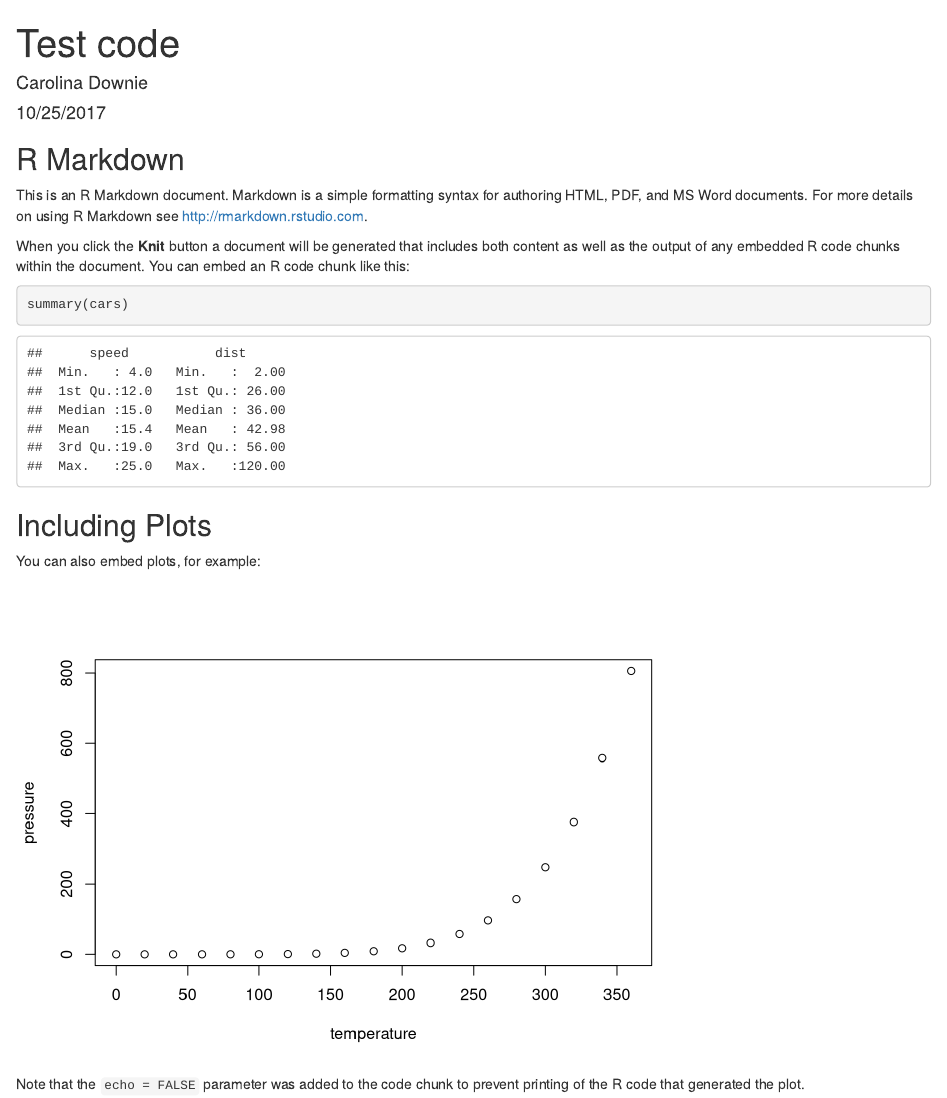
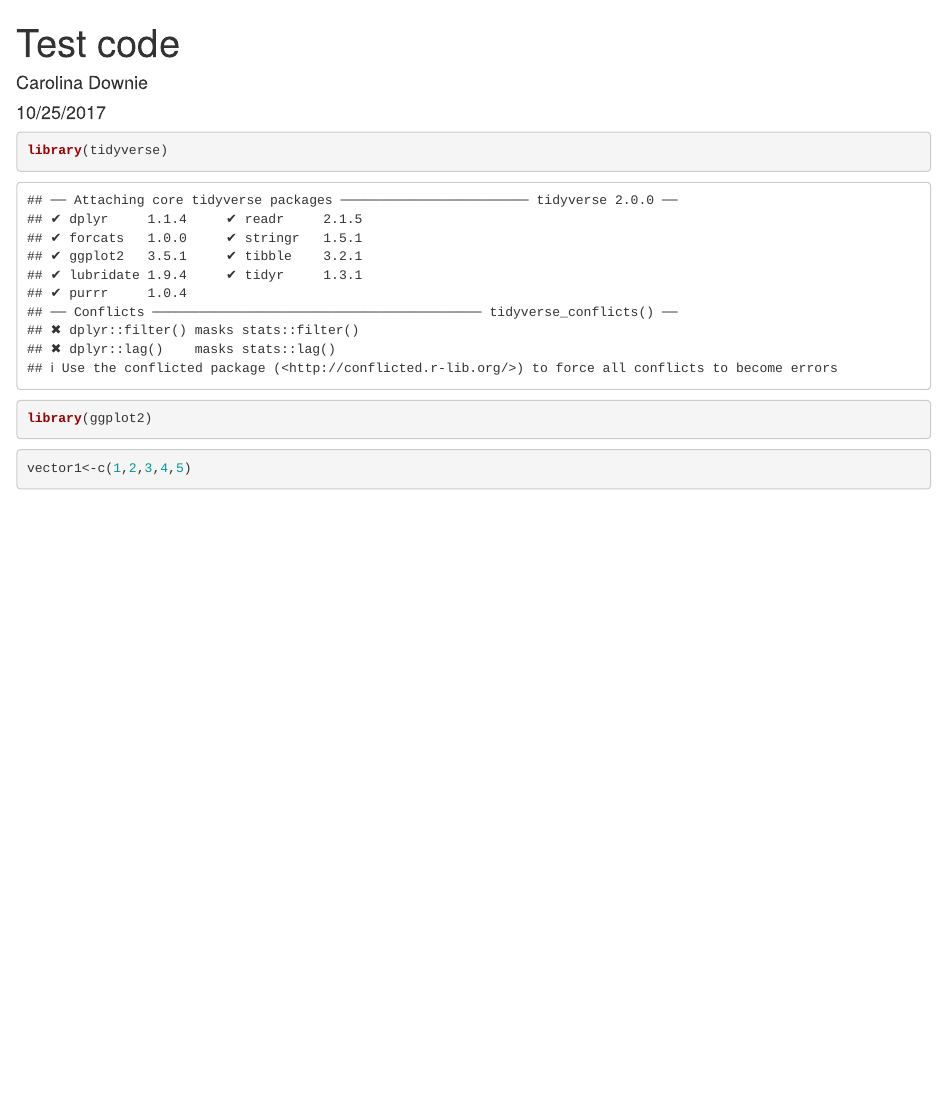
Before and after one commit to carolinadownie/test_directory, an R Markdown document (test_code.Rmd): the page in a window 1100 px wide, from its top. Rendered offline with R 4.5, knitr and Pandoc, with nearby package versions.

Commit message:
Commit 2--created vector

````diff
--- a/test_code.Rmd
+++ b/test_code.Rmd
@@ -4,27 +4,13 @@ author: "Carolina Downie"
 date: "10/25/2017"
 output: html_document
 ---
-
-```{r setup, include=FALSE}
-knitr::opts_chunk$set(echo = TRUE)
+```{r}
+library(tidyverse)
+library(ggplot2)
 ```
 
-## R Markdown
 
-This is an R Markdown document. Markdown is a simple formatting syntax for authoring HTML, PDF, and MS Word documents. For more details on using R Markdown see <http://rmarkdown.rstudio.com>.
+```{r}
 
-When you click the **Knit** button a document will be generated that includes both content as well as the output of any embedded R code chunks within the document. You can embed an R code chunk like this:
-
-```{r cars}
-summary(cars)
+vector1<-c(1,2,3,4,5)
 ```
-
-## Including Plots
-
-You can also embed plots, for example:
-
-```{r pressure, echo=FALSE}
-plot(pressure)
-```
-
-Note that the `echo = FALSE` parameter was added to the code chunk to prevent printing of the R code that generated the plot.
````
